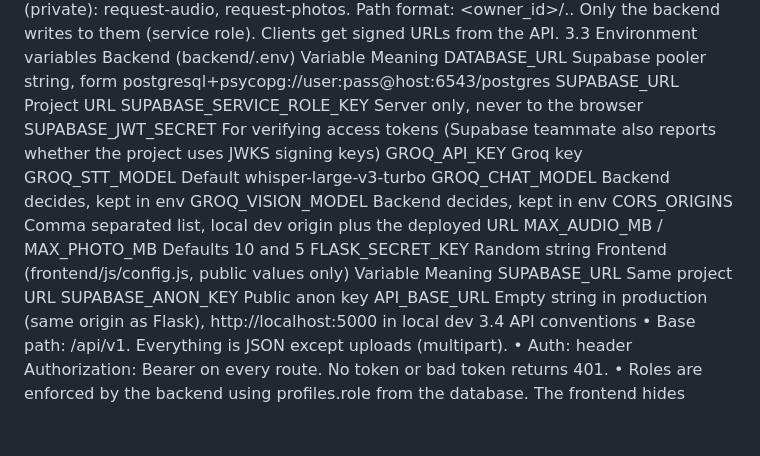
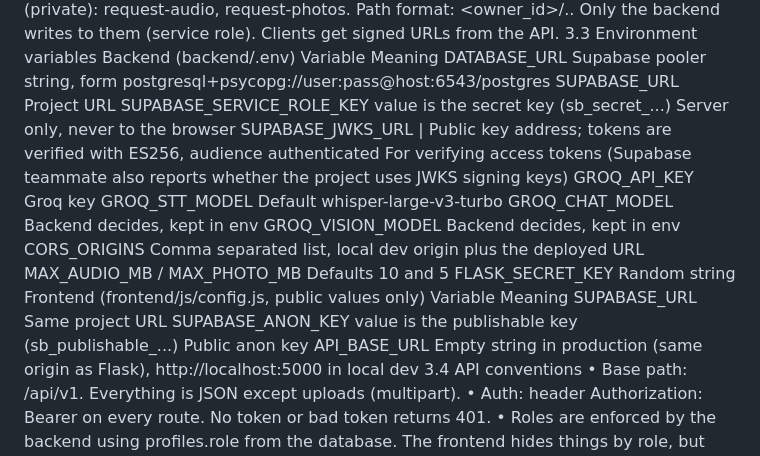
Before and after one commit to deeksha-3384/local-service-marketplace, a Markdown page: docs/API_CONTRACT.md, the part around the change. Drawn GitHub-style; blank space fills up the shorter version.

Commit message:
docs: update env variables in API contract (JWKS, new key names)

```diff
--- a/docs/API_CONTRACT.md
+++ b/docs/API_CONTRACT.md
@@ -42,8 +42,9 @@ Supabase pooler string, form postgresql+psycopg://user:pass@host:6543/postgres
 SUPABASE_URL
 Project URL
 SUPABASE_SERVICE_ROLE_KEY
+value is the secret key (sb_secret_...)
 Server only, never to the browser
-SUPABASE_JWT_SECRET
+SUPABASE_JWKS_URL | Public key address; tokens are verified with ES256, audience authenticated
 For verifying access tokens (Supabase teammate also reports whether the project uses JWKS signing keys)
 GROQ_API_KEY
 Groq key
@@ -65,6 +66,7 @@ Meaning
 SUPABASE_URL
 Same project URL
 SUPABASE_ANON_KEY
+value is the publishable key (sb_publishable_...)
 Public anon key
 API_BASE_URL
 Empty string in production (same origin as Flask), http://localhost:5000 in local dev
```
